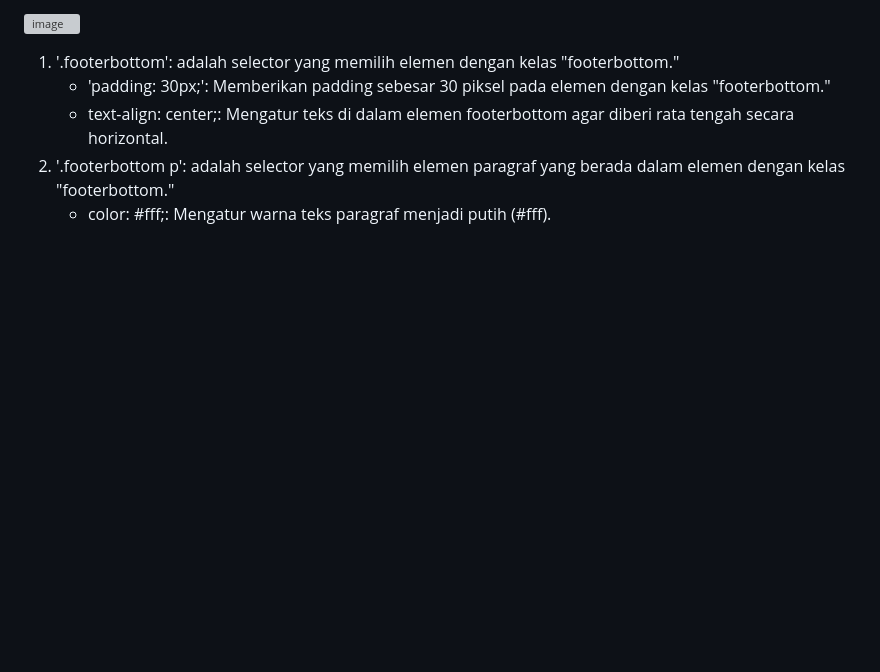
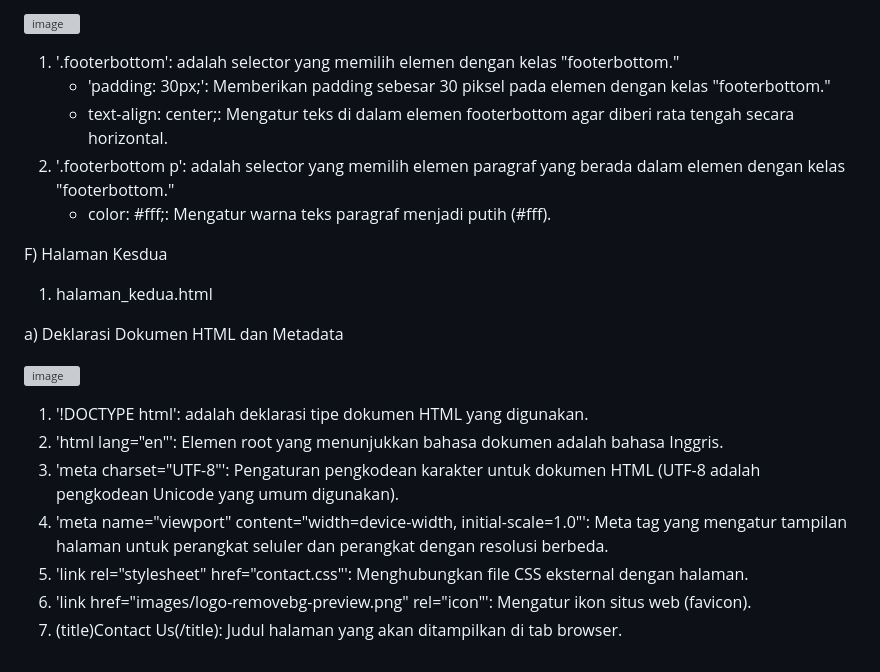
Before and after one commit to 22091397020HanifIhsanAlimAkbar/PemwebFinalProjek, a Markdown page: README.md, the part around the change. Drawn GitHub-style; blank space fills up the shorter version; grey boxes are pictures that could not be loaded.

```diff
--- a/README.md
+++ b/README.md
@@ -1217,3 +1217,19 @@ b) body
 	- text-align: center;: Mengatur teks di dalam elemen footerbottom agar diberi rata tengah secara horizontal.
 2) '.footerbottom p': adalah selector yang memilih elemen paragraf yang berada dalam elemen dengan kelas "footerbottom."
 	- color: #fff;: Mengatur warna teks paragraf menjadi putih (#fff).
+
+F) Halaman Kesdua
+
+1) halaman_kedua.html
+
+a) Deklarasi Dokumen HTML dan Metadata
+
+![image](https://github.com/22091397020HanifIhsanAlimAkbar/PemwebFinalProjek/assets/124480469/6c9eca40-2975-468a-b40f-3df2f5aaf2c0)
+
+1) '!DOCTYPE html': adalah deklarasi tipe dokumen HTML yang digunakan.
+2) 'html lang="en"': Elemen root yang menunjukkan bahasa dokumen adalah bahasa Inggris.
+3) 'meta charset="UTF-8"': Pengaturan pengkodean karakter untuk dokumen HTML (UTF-8 adalah pengkodean Unicode yang umum digunakan).
+4) 'meta name="viewport" content="width=device-width, initial-scale=1.0"': Meta tag yang mengatur tampilan halaman untuk perangkat seluler dan perangkat dengan resolusi berbeda.
+5) 'link rel="stylesheet" href="contact.css"': Menghubungkan file CSS eksternal dengan halaman.
+6) 'link href="images/logo-removebg-preview.png" rel="icon"': Mengatur ikon situs web (favicon).
+7) (title)Contact Us(/title): Judul halaman yang akan ditampilkan di tab browser.
```
